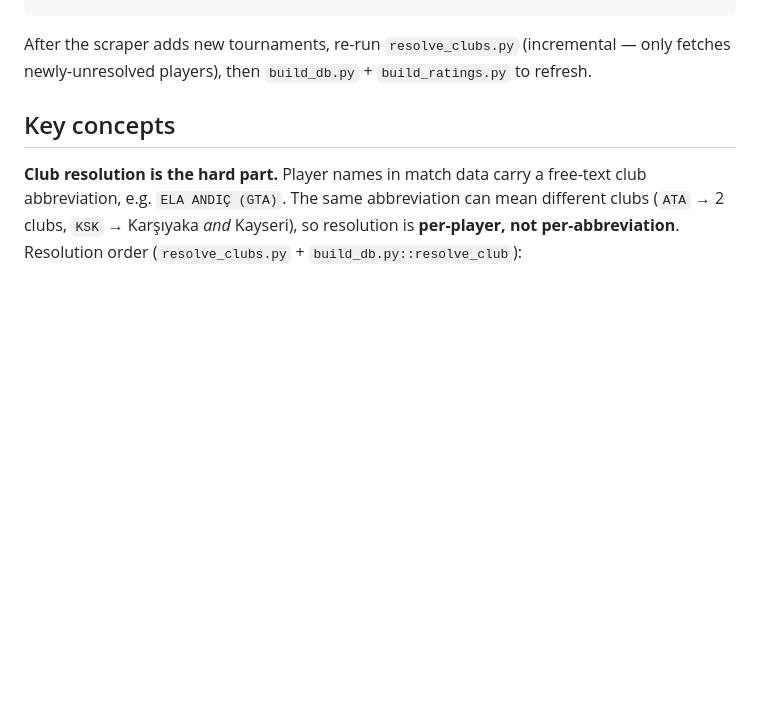
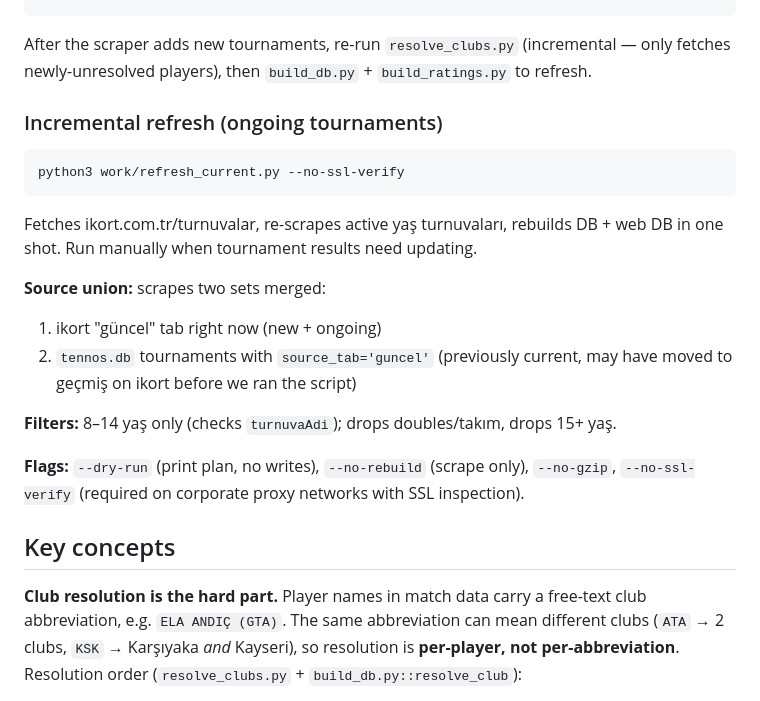
Before and after one commit to atmosuner/tennos, a Markdown page: CLAUDE.md, the part around the change. Rendered like a GitHub page; blank space fills up the shorter version.

Commit message:
docs: CLAUDE.md — document refresh_current.py incremental refresh flow
Co-Authored-By: Claude Sonnet 4.6 <noreply@anthropic.com>

````diff
--- a/CLAUDE.md
+++ b/CLAUDE.md
@@ -24,6 +24,25 @@ python3 work/serve.py                        # web app at http://localhost:8001
 
 After the scraper adds new tournaments, re-run `resolve_clubs.py` (incremental — only
 fetches newly-unresolved players), then `build_db.py` + `build_ratings.py` to refresh.
+
+### Incremental refresh (ongoing tournaments)
+
+```bash
+python3 work/refresh_current.py --no-ssl-verify
+```
+
+Fetches ikort.com.tr/turnuvalar, re-scrapes active yaş turnuvaları, rebuilds DB + web DB
+in one shot. Run manually when tournament results need updating.
+
+**Source union:** scrapes two sets merged:
+1. ikort "güncel" tab right now (new + ongoing)
+2. `tennos.db` tournaments with `source_tab='guncel'` (previously current, may have moved
+   to geçmiş on ikort before we ran the script)
+
+**Filters:** 8–14 yaş only (checks `turnuvaAdi`); drops doubles/takım, drops 15+ yaş.
+
+**Flags:** `--dry-run` (print plan, no writes), `--no-rebuild` (scrape only), `--no-gzip`,
+`--no-ssl-verify` (required on corporate proxy networks with SSL inspection).
 
 ## Key concepts
 
````
